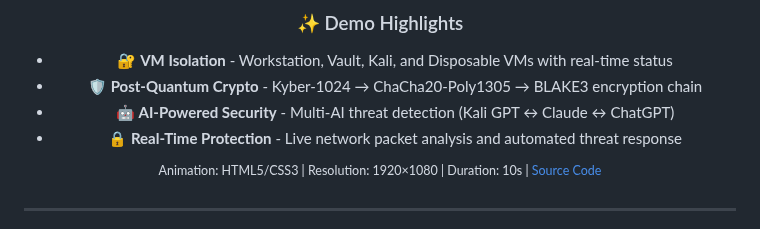
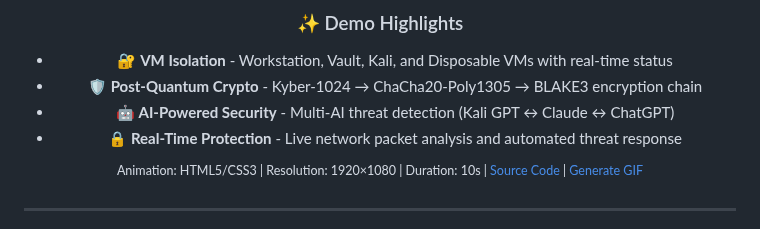
Before and after one commit to Dezirae-Stark/QWAMOS, a Markdown page: README.md, the part around one of its changes. Rendered like a GitHub page.

```diff
--- a/README.md
+++ b/README.md
@@ -61,7 +64,7 @@ Experience the future of mobile security with QWAMOS - a Qubes + Whonix-inspired
 - 🤖 **AI-Powered Security** - Multi-AI threat detection (Kali GPT ↔ Claude ↔ ChatGPT)
 - 🔒 **Real-Time Protection** - Live network packet analysis and automated threat response
 
-<sup>Animation: HTML5/CSS3 | Resolution: 1920×1080 | Duration: 10s | [Source Code](./assets/demo-animation/)</sup>
+<sup>Animation: HTML5/CSS3 | Resolution: 1920×1080 | Duration: 10s | [Source Code](./assets/demo-animation/) | [Generate GIF](./assets/demo-animation/generate-video.sh)</sup>
 
 </div>
 
```
Also changed, not shown: other parts of README.md (+10 -7 lines).
